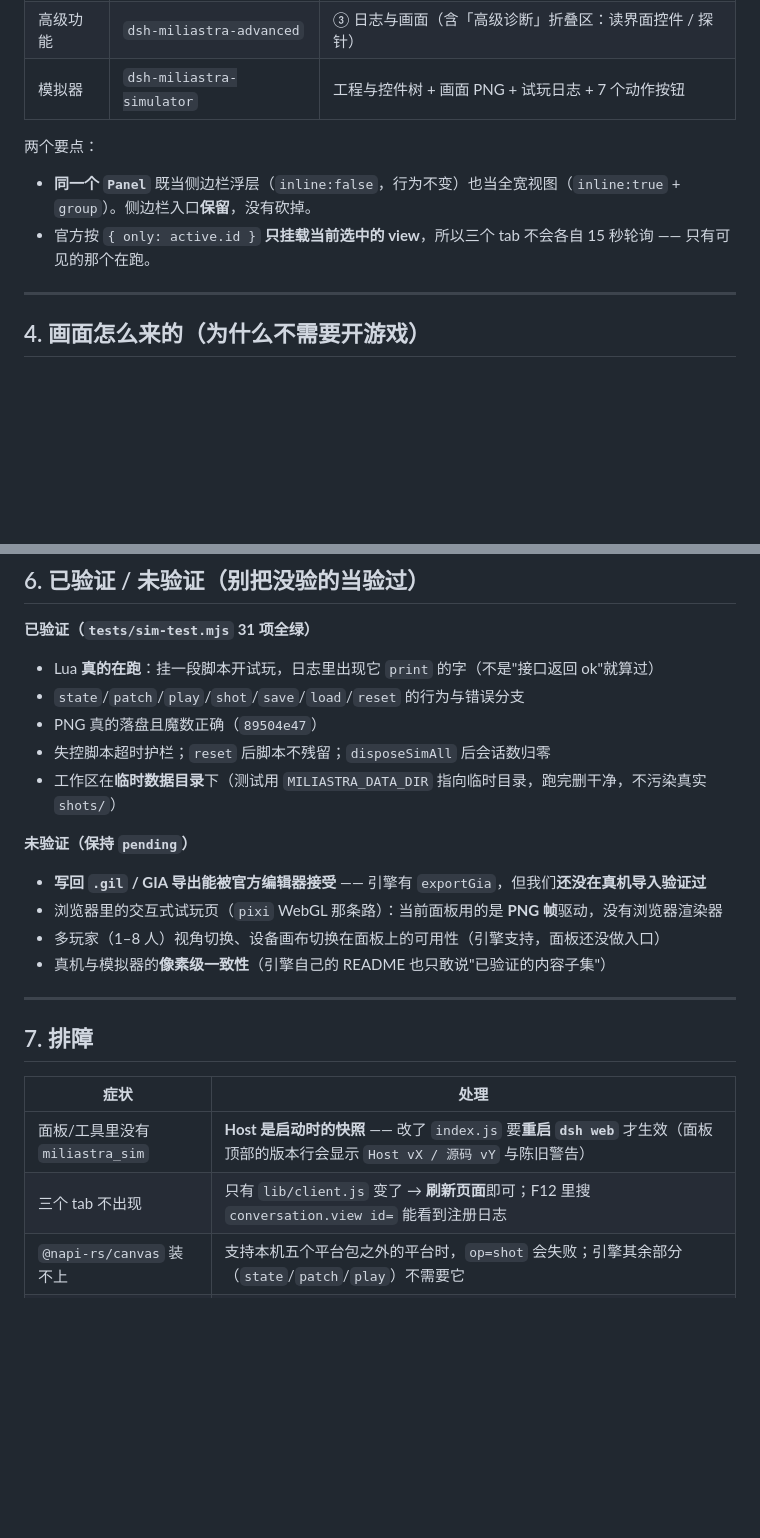
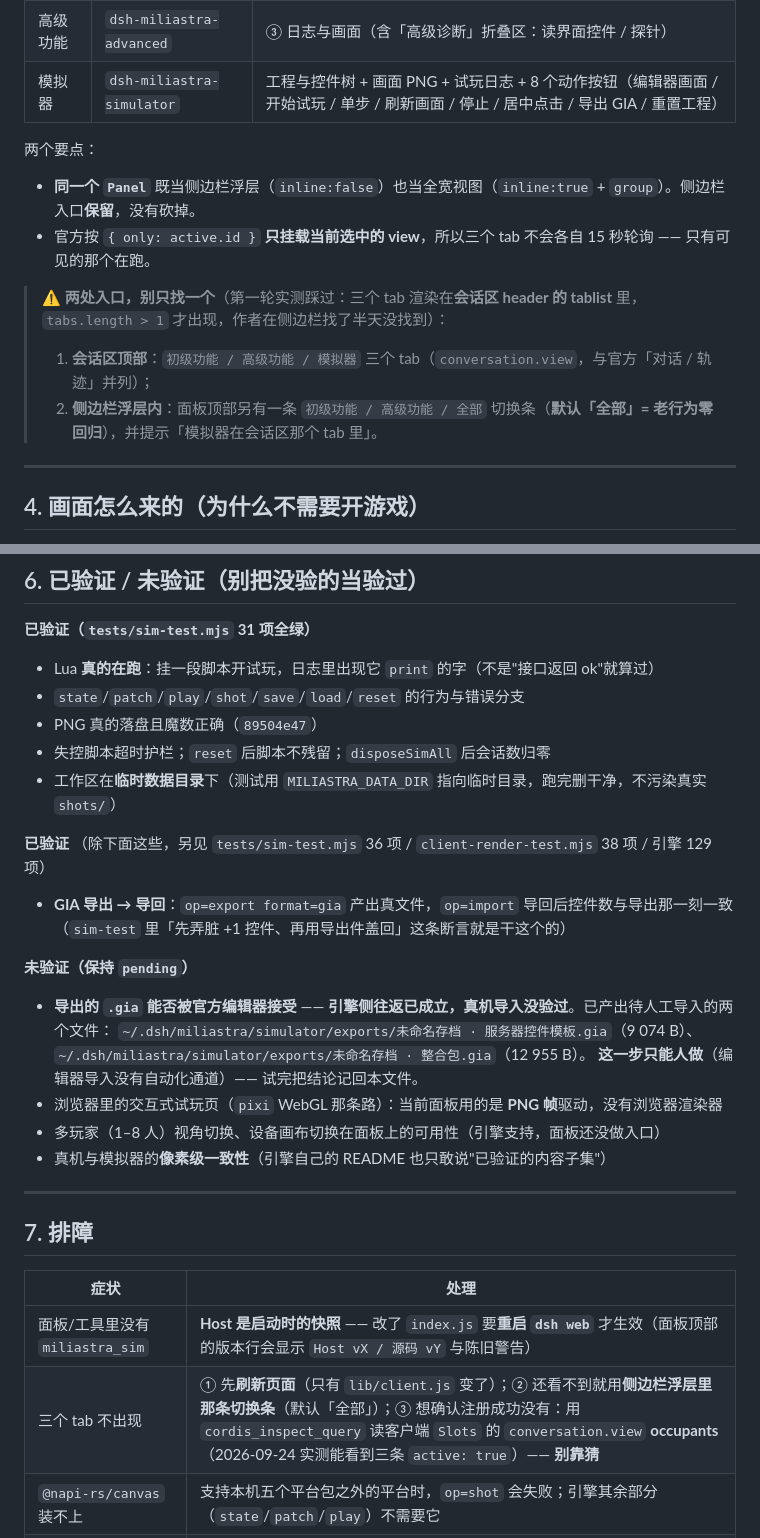
Before and after one commit to LoktLin/dsh-miliastra, a Markdown page: docs/模拟器与视图.md, 2 parts joined by grey strips. Drawn GitHub-style; blank space fills up the shorter version.

Commit message:
docs(sim): 记清两处 tab 入口 + 导出/导回已验证 vs 真机导入仍待人工 + 用 Inspect 查 occupants 的排障法

```diff
--- a/docs/模拟器与视图.md
+++ b/docs/模拟器与视图.md
@@ -44,11 +44,15 @@ ctx.slots.inject('conversation.view', () =>
 |---|---|---|
 | 初级功能 | `dsh-miliastra-basic` | ① 关卡 + ② 代码（现有卡片，浮层里那一套原样复用） |
 | 高级功能 | `dsh-miliastra-advanced` | ③ 日志与画面（含「高级诊断」折叠区：读界面控件 / 探针） |
-| 模拟器 | `dsh-miliastra-simulator` | 工程与控件树 + 画面 PNG + 试玩日志 + 7 个动作按钮 |
+| 模拟器 | `dsh-miliastra-simulator` | 工程与控件树 + 画面 PNG + 试玩日志 + 8 个动作按钮（编辑器画面 / 开始试玩 / 单步 / 刷新画面 / 停止 / 居中点击 / 导出 GIA / 重置工程） |
 
 两个要点：
-- **同一个 `Panel`** 既当侧边栏浮层（`inline:false`，行为不变）也当全宽视图（`inline:true` + `group`）。侧边栏入口**保留**，没有砍掉。
+- **同一个 `Panel`** 既当侧边栏浮层（`inline:false`）也当全宽视图（`inline:true` + `group`）。侧边栏入口**保留**，没有砍掉。
 - 官方按 `{ only: active.id }` **只挂载当前选中的 view**，所以三个 tab 不会各自 15 秒轮询 —— 只有可见的那个在跑。
+
+> ⚠️ **两处入口，别只找一个**（第一轮实测踩过：三个 tab 渲染在**会话区 header 的 tablist** 里，`tabs.length > 1` 才出现，作者在侧边栏找了半天没找到）：
+> 1. **会话区顶部**：`初级功能 / 高级功能 / 模拟器` 三个 tab（`conversation.view`，与官方「对话 / 轨迹」并列）；
+> 2. **侧边栏浮层内**：面板顶部另有一条 `初级功能 / 高级功能 / 全部` 切换条（**默认「全部」= 老行为零回归**），并提示「模拟器在会话区那个 tab 里」。
 
 ---
 
@@ -82,8 +86,15 @@ ctx.slots.inject('conversation.view', () =>
 - 失控脚本超时护栏；`reset` 后脚本不残留；`disposeSimAll` 后会话数归零
 - 工作区在**临时数据目录**下（测试用 `MILIASTRA_DATA_DIR` 指向临时目录，跑完删干净，不污染真实 `shots/`）
 
+**已验证**
+（除下面这些，另见 `tests/sim-test.mjs` 36 项 / `client-render-test.mjs` 38 项 / 引擎 129 项）
+- **GIA 导出 → 导回**：`op=export format=gia` 产出真文件，`op=import` 导回后控件数与导出那一刻一致（`sim-test` 里「先弄脏 +1 控件、再用导出件盖回」这条断言就是干这个的）
+
 **未验证（保持 `pending`）**
-- **写回 `.gil` / GIA 导出能被官方编辑器接受** —— 引擎有 `exportGia`，但我们**还没在真机导入验证过**
+- **导出的 `.gia` 能否被官方编辑器接受** —— **引擎侧往返已成立，真机导入没验过**。已产出待人工导入的两个文件：
+  `~/.dsh/miliastra/simulator/exports/未命名存档 · 服务器控件模板.gia`（9 074 B）、
+  `~/.dsh/miliastra/simulator/exports/未命名存档 · 整合包.gia`（12 955 B）。
+  **这一步只能人做**（编辑器导入没有自动化通道）—— 试完把结论记回本文件。
 - 浏览器里的交互式试玩页（`pixi` WebGL 那条路）：当前面板用的是 **PNG 帧**驱动，没有浏览器渲染器
 - 多玩家（1–8 人）视角切换、设备画布切换在面板上的可用性（引擎支持，面板还没做入口）
 - 真机与模拟器的**像素级一致性**（引擎自己的 README 也只敢说"已验证的内容子集"）
@@ -95,6 +106,6 @@ ctx.slots.inject('conversation.view', () =>
 | 症状 | 处理 |
 |---|---|
 | 面板/工具里没有 `miliastra_sim` | **Host 是启动时的快照** —— 改了 `index.js` 要**重启 `dsh web`** 才生效（面板顶部的版本行会显示 `Host vX / 源码 vY` 与陈旧警告） |
-| 三个 tab 不出现 | 只有 `lib/client.js` 变了 → **刷新页面**即可；F12 里搜 `conversation.view id=` 能看到注册日志 |
+| 三个 tab 不出现 | ① 先**刷新页面**（只有 `lib/client.js` 变了）；② 还看不到就用**侧边栏浮层里那条切换条**（默认「全部」）；③ 想确认注册成功没有：用 `cordis_inspect_query` 读客户端 `Slots` 的 `conversation.view` **occupants**（2026-09-24 实测能看到三条 `active: true`）—— **别靠猜** |
 | `@napi-rs/canvas` 装不上 | 支持本机五个平台包之外的平台时，`op=shot` 会失败；引擎其余部分（`state`/`patch`/`play`）不需要它 |
 | `play worker timed out` | 脚本里有慢/死循环（这就是护栏在工作）：先看日志，再看是不是 `while true`。可用环境变量 `QXQY_PLAY_TIMEOUT_MS` 调整（默认 8000） |
```
